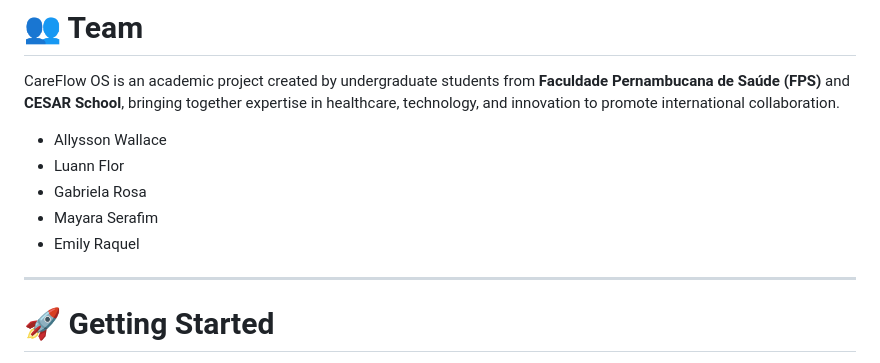
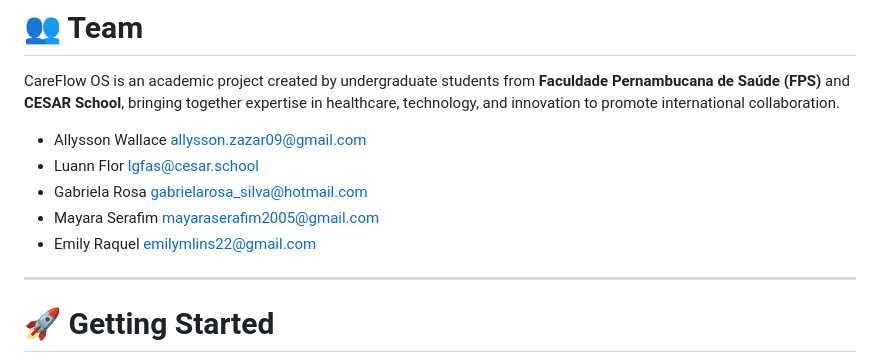
Before and after one commit to emilyraquel/China-International-College-Students-Innovation-Competition-2026---CareFlow-OS-main, a Markdown page: README.md, the part around the change. Drawn GitHub-style.

Commit message:
Add email addresses for team members
Updated team member details with email addresses.

```diff
--- a/README.md
+++ b/README.md
@@ -124,11 +124,11 @@ CareFlow-OS/
 
 CareFlow OS is an academic project created by undergraduate students from **Faculdade Pernambucana de Saúde (FPS)** and **CESAR School**, bringing together expertise in healthcare, technology, and innovation to promote international collaboration.
 
-* Allysson Wallace
-* Luann Flor
-* Gabriela Rosa
-* Mayara Serafim
-* Emily Raquel
+* Allysson Wallace allysson.zazar09@gmail.com
+* Luann Flor lgfas@cesar.school
+* Gabriela Rosa gabrielarosa_silva@hotmail.com
+* Mayara Serafim mayaraserafim2005@gmail.com
+* Emily Raquel emilymlins22@gmail.com
 
 ---
 
```
